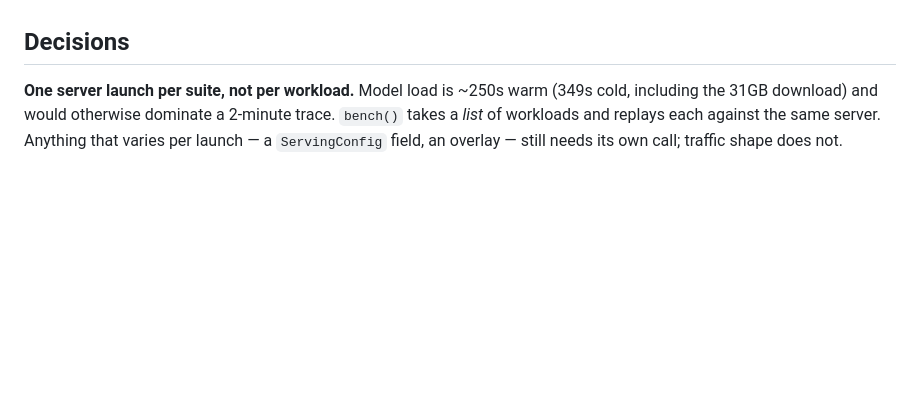
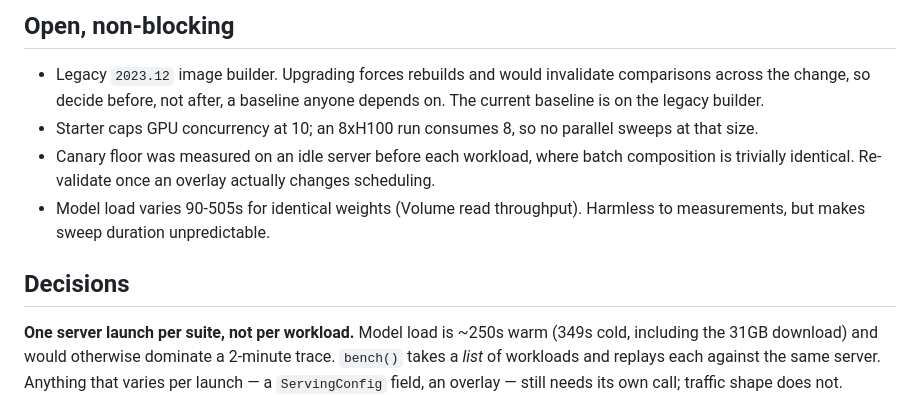
Before and after one commit to mpeng19/auto-inference, a Markdown page: handoff.md, the part around one of its changes. Rendered like a GitHub page; blank space fills up the shorter version.

```diff
--- a/handoff.md
+++ b/handoff.md
@@ -54,3 +73,15 @@ suite. It has not yet met SGLang.
+## Open, non-blocking
+
+- Legacy `2023.12` image builder. Upgrading forces rebuilds and would
+  invalidate comparisons across the change, so decide before, not after, a
+  baseline anyone depends on. The current baseline is on the legacy builder.
+- Starter caps GPU concurrency at 10; an 8xH100 run consumes 8, so no parallel
+  sweeps at that size.
+- Canary floor was measured on an idle server before each workload, where batch
+  composition is trivially identical. Re-validate once an overlay actually
+  changes scheduling.
+- Model load varies 90-505s for identical weights (Volume read throughput).
+  Harmless to measurements, but makes sweep duration unpredictable.
 
 ## Decisions
 
```
Also changed, not shown: other parts of handoff.md (+54 -35 lines).
